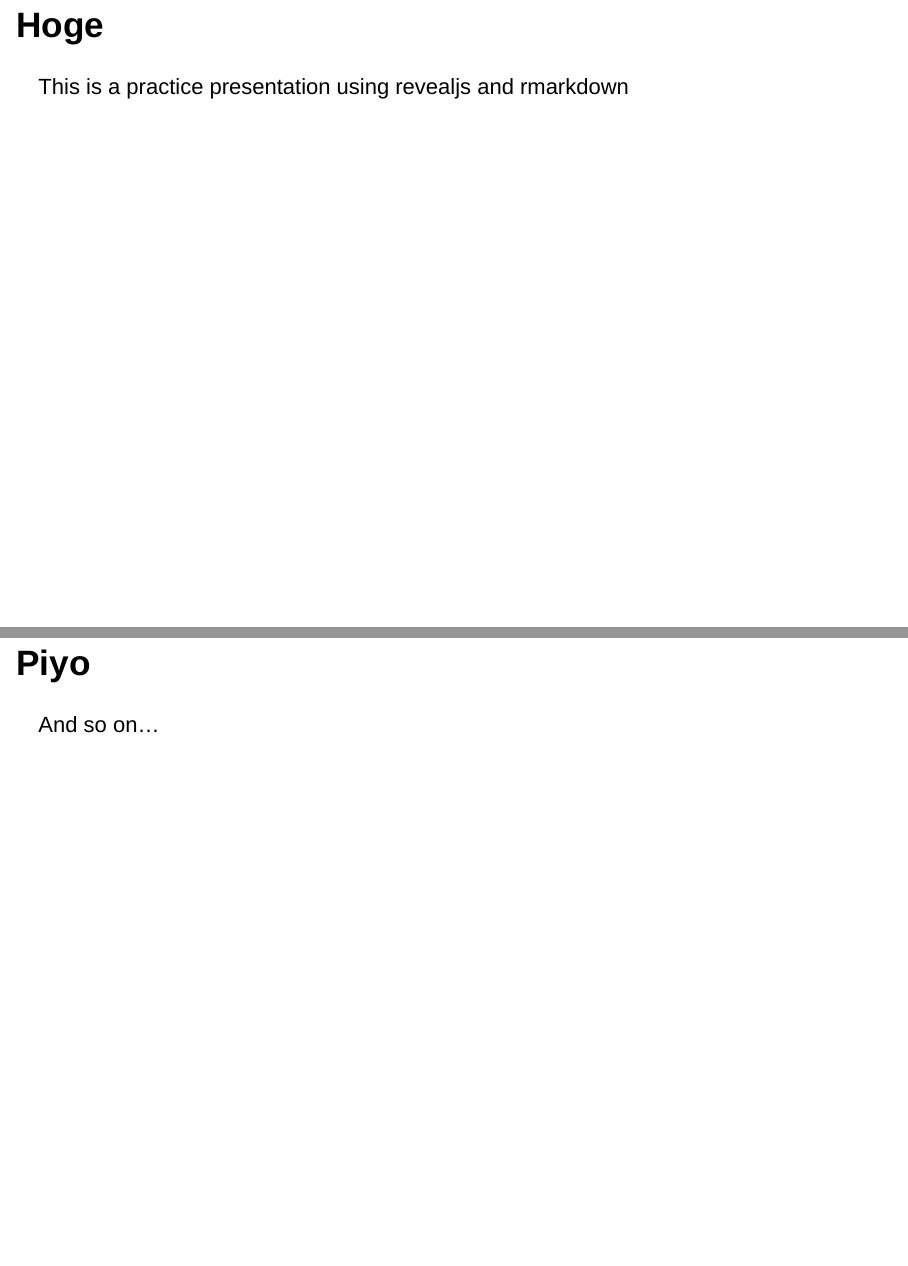
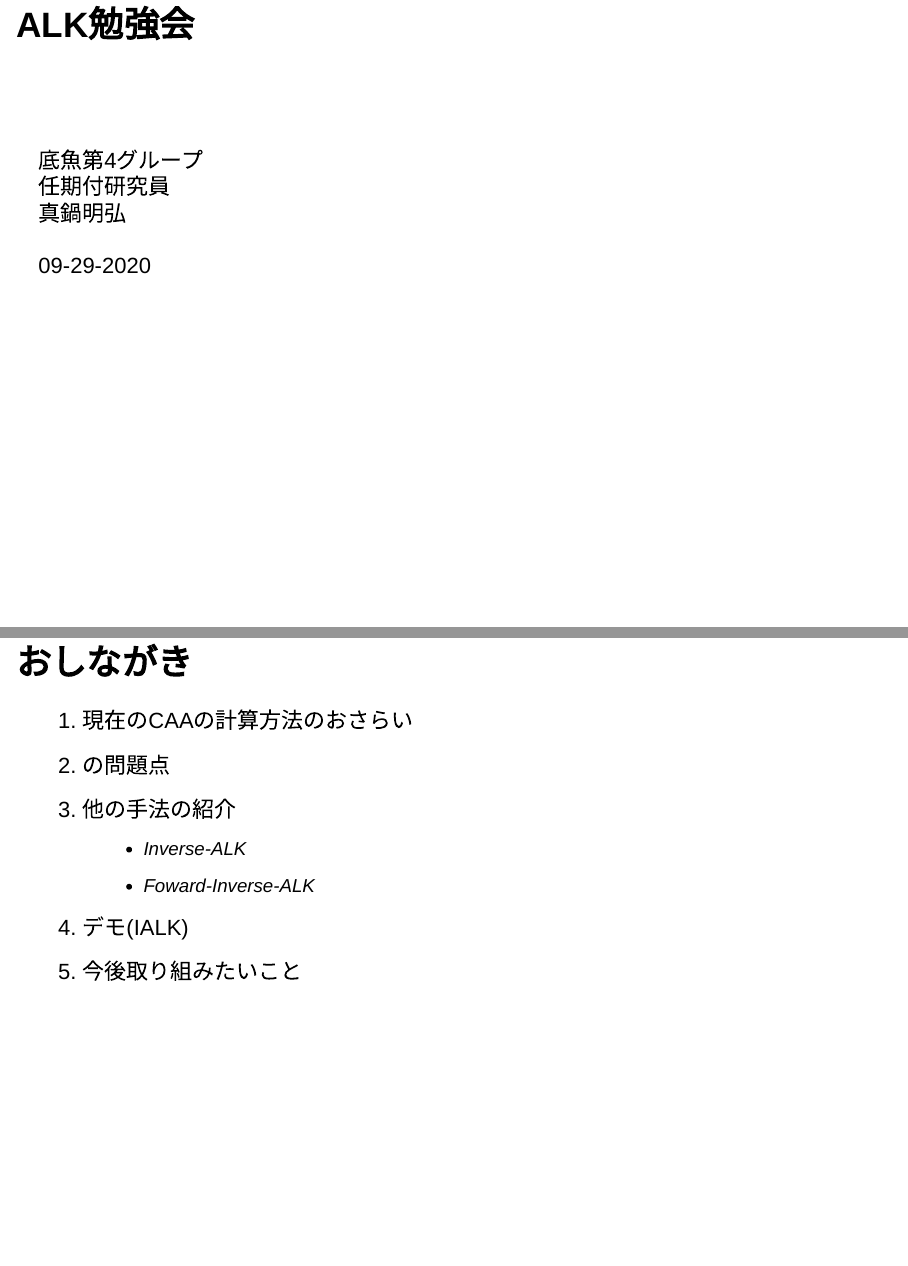
Before and after one commit to akimanabe/ALKseminar, an R Markdown document (vignettes/reveal_sample.Rmd): pages 2 and 3 of 4 before the commit and pages 2 and 3 of 7 after it, joined at a grey line. Rendered offline with R 4.5, knitr and Pandoc, with nearby package versions; drawn as Slidy slides in place of the format the file asks for.

Commit message:
:camera_flash: Add brief outline

```diff
--- a/vignettes/reveal_sample.Rmd
+++ b/vignettes/reveal_sample.Rmd
@@ -1,3 +1,4 @@
 ---
 title: "Sample presentation using revealjs"
-output: revealjs::revealjs_presentation
+output:
+  revealjs::revealjs_presentation:
@@ -4,10 +10,20 @@ output: revealjs::revealjs_presentation
 ---
 
-# Hoge
+# ALK勉強会
+<br><br>
 
-This is a practice presentation using revealjs and rmarkdown
+底魚第4グループ<br>
+任期付研究員 <br>
+真鍋明弘 <br><br>
+09-29-2020
 
-# Piyo
+# おしながき
 
-And so on...
+1. 現在のCAAの計算方法のおさらい
+1. の問題点
+1. 他の手法の紹介
+    - Inverse-ALK
+    - Foward-Inverse-ALK
+1. デモ(IALK)
+1. 今後取り組みたいこと
 
```
Also changed, not shown: vignettes/reveal_sample.Rmd (21 more changed lines).
